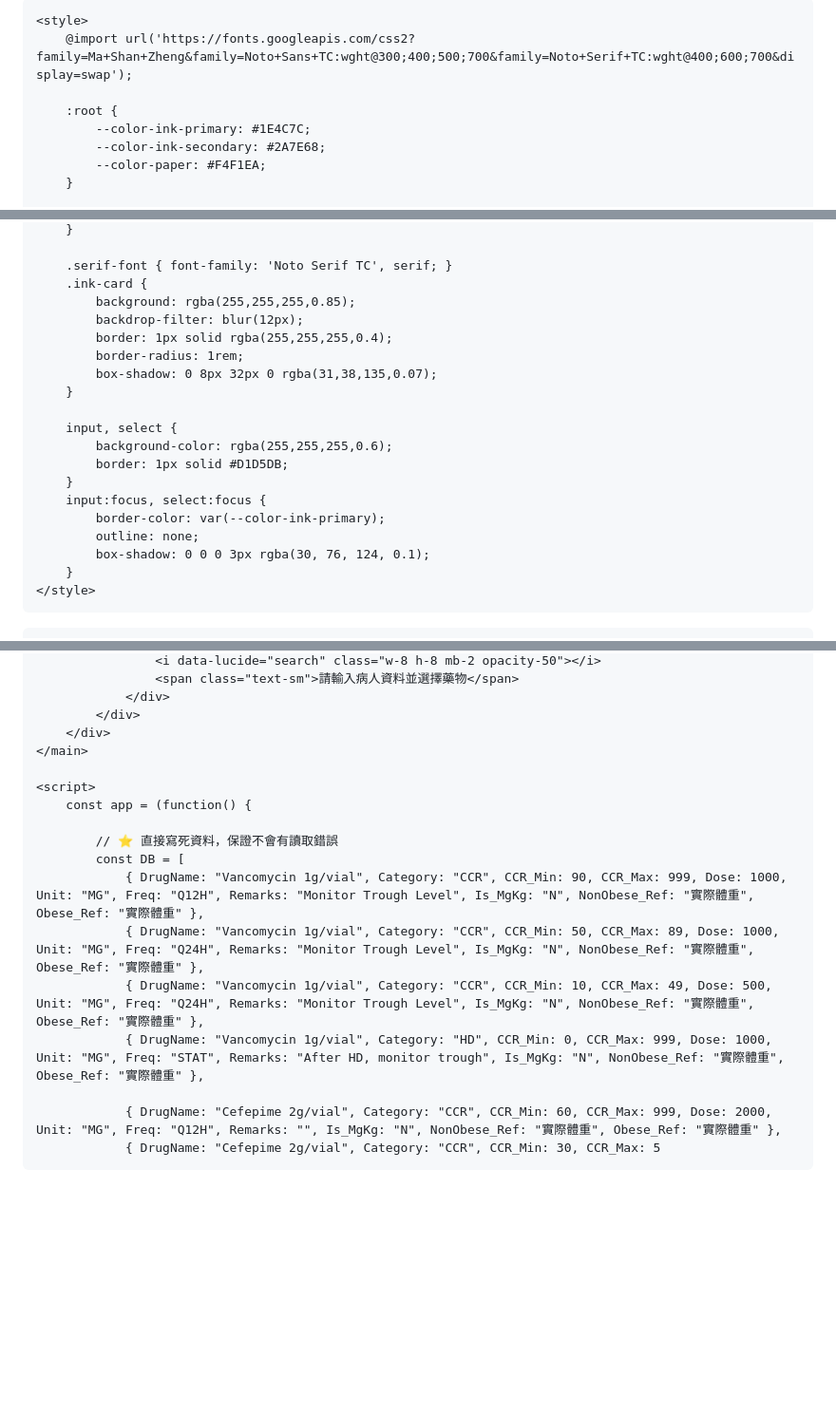
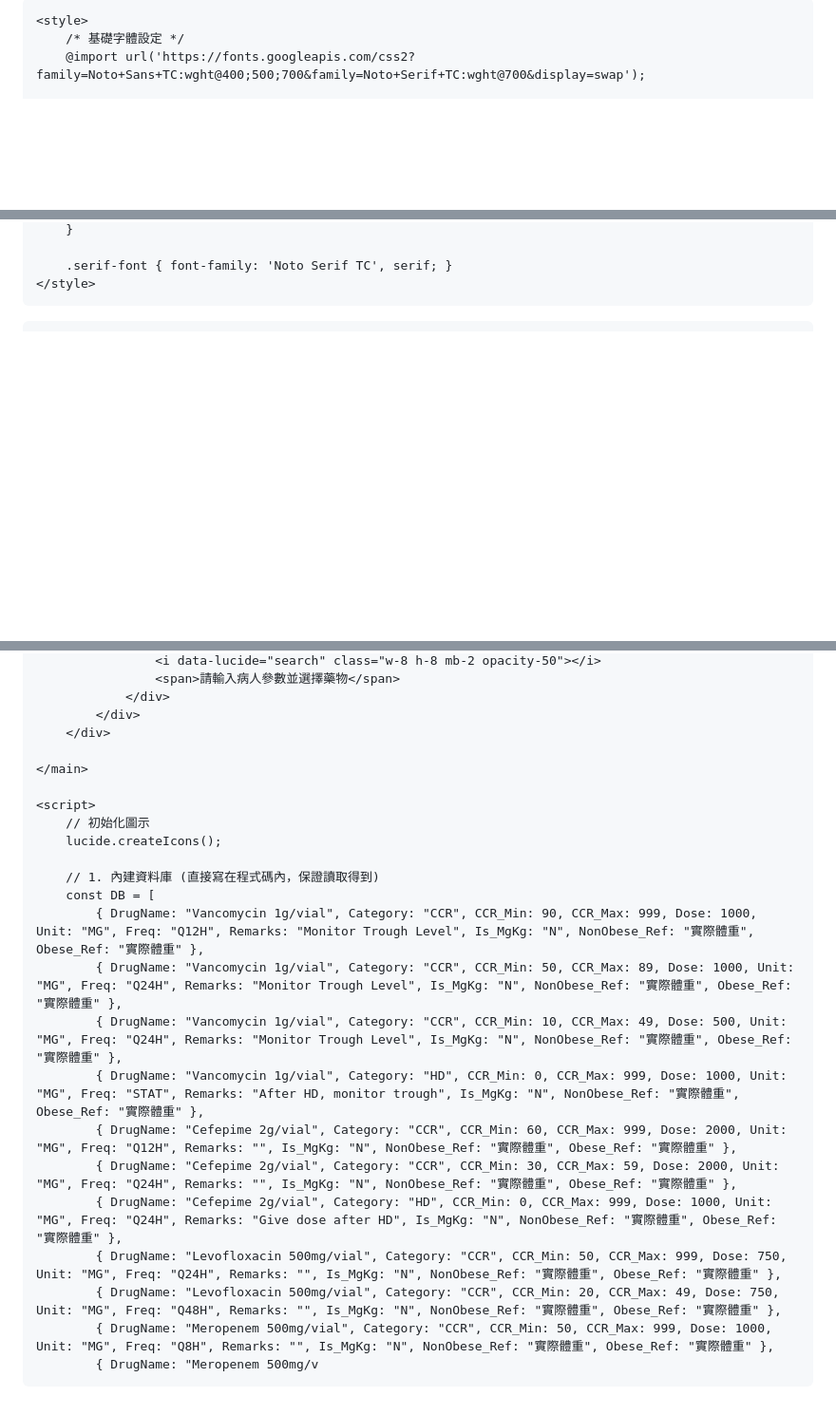
Before and after one commit to kimi890909/ANTIBIOTICS, a Markdown page: README.md, 3 parts joined by grey strips. Shown at 95% size. Drawn GitHub-style; blank space fills up the shorter version.

```diff
--- a/README.md
+++ b/README.md
@@ -2,19 +2,14 @@
 <html lang="zh-TW">
 <head>
     <meta charset="UTF-8">
-    <meta name="viewport" content="width=device-width, initial-scale=1.0, maximum-scale=1.0, user-scalable=no">
-    <title>義大醫療體系抗生素使用智能決策系統 V01 (存檔版)</title>
+    <meta name="viewport" content="width=device-width, initial-scale=1.0">
+    <title>義大醫療體系抗生素使用智能決策系統 (離線版)</title>
     <script src="https://cdn.tailwindcss.com"></script>
     <script src="https://unpkg.com/lucide@latest"></script>
 
     <style>
-        @import url('https://fonts.googleapis.com/css2?family=Ma+Shan+Zheng&family=Noto+Sans+TC:wght@300;400;500;700&family=Noto+Serif+TC:wght@400;600;700&display=swap');
-
-        :root {
-            --color-ink-primary: #1E4C7C;
-            --color-ink-secondary: #2A7E68;
-            --color-paper: #F4F1EA;
-        }
+        /* 基礎字體設定 */
+        @import url('https://fonts.googleapis.com/css2?family=Noto+Sans+TC:wght@400;500;700&family=Noto+Serif+TC:wght@700&display=swap');
 
         body {
             font-family: 'Noto Sans TC', sans-serif;
@@ -24,23 +37,6 @@
         }
 
         .serif-font { font-family: 'Noto Serif TC', serif; }
-        .ink-card {
-            background: rgba(255,255,255,0.85);
-            backdrop-filter: blur(12px);
-            border: 1px solid rgba(255,255,255,0.4);
-            border-radius: 1rem;
-            box-shadow: 0 8px 32px 0 rgba(31,38,135,0.07);
-        }
-
-        input, select {
-            background-color: rgba(255,255,255,0.6);
-            border: 1px solid #D1D5DB;
-        }
-        input:focus, select:focus {
-            border-color: var(--color-ink-primary);
-            outline: none;
-            box-shadow: 0 0 0 3px rgba(30, 76, 124, 0.1);
-        }
     </style>
 </head>
 <body class="min-h-screen flex flex-col p-4">
@@ -148,19 +160,25 @@
                     <i data-lucide="search" class="w-8 h-8 mb-2 opacity-50"></i>
-                    <span class="text-sm">請輸入病人資料並選擇藥物</span>
+                    <span>請輸入病人參數並選擇藥物</span>
                 </div>
             </div>
         </div>
+
     </main>
 
     <script>
-        const app = (function() {
+        // 初始化圖示
+        lucide.createIcons();
 
-            // ⭐️ 直接寫死資料，保證不會有讀取錯誤
-            const DB = [
-                { DrugName: "Vancomycin 1g/vial", Category: "CCR", CCR_Min: 90, CCR_Max: 999, Dose: 1000, Unit: "MG", Freq: "Q12H", Remarks: "Monitor Trough Level", Is_MgKg: "N", NonObese_Ref: "實際體重", Obese_Ref: "實際體重" },
-                { DrugName: "Vancomycin 1g/vial", Category: "CCR", CCR_Min: 50, CCR_Max: 89, Dose: 1000, Unit: "MG", Freq: "Q24H", Remarks: "Monitor Trough Level", Is_MgKg: "N", NonObese_Ref: "實際體重", Obese_Ref: "實際體重" },
-                { DrugName: "Vancomycin 1g/vial", Category: "CCR", CCR_Min: 10, CCR_Max: 49, Dose: 500, Unit: "MG", Freq: "Q24H", Remarks: "Monitor Trough Level", Is_MgKg: "N", NonObese_Ref: "實際體重", Obese_Ref: "實際體重" },
-                { DrugName: "Vancomycin 1g/vial", Category: "HD", CCR_Min: 0, CCR_Max: 999, Dose: 1000, Unit: "MG", Freq: "STAT", Remarks: "After HD, monitor trough", Is_MgKg: "N", NonObese_Ref: "實際體重", Obese_Ref: "實際體重" },
-
-                { DrugName: "Cefepime 2g/vial", Category: "CCR", CCR_Min: 60, CCR_Max: 999, Dose: 2000, Unit: "MG", Freq: "Q12H", Remarks: "", Is_MgKg: "N", NonObese_Ref: "實際體重", Obese_Ref: "實際體重" },
-                { DrugName: "Cefepime 2g/vial", Category: "CCR", CCR_Min: 30, CCR_Max: 5
+        // 1. 內建資料庫 (直接寫在程式碼內，保證讀取得到)
+        const DB = [
+            { DrugName: "Vancomycin 1g/vial", Category: "CCR", CCR_Min: 90, CCR_Max: 999, Dose: 1000, Unit: "MG", Freq: "Q12H", Remarks: "Monitor Trough Level", Is_MgKg: "N", NonObese_Ref: "實際體重", Obese_Ref: "實際體重" },
+            { DrugName: "Vancomycin 1g/vial", Category: "CCR", CCR_Min: 50, CCR_Max: 89, Dose: 1000, Unit: "MG", Freq: "Q24H", Remarks: "Monitor Trough Level", Is_MgKg: "N", NonObese_Ref: "實際體重", Obese_Ref: "實際體重" },
+            { DrugName: "Vancomycin 1g/vial", Category: "CCR", CCR_Min: 10, CCR_Max: 49, Dose: 500, Unit: "MG", Freq: "Q24H", Remarks: "Monitor Trough Level", Is_MgKg: "N", NonObese_Ref: "實際體重", Obese_Ref: "實際體重" },
+            { DrugName: "Vancomycin 1g/vial", Category: "HD", CCR_Min: 0, CCR_Max: 999, Dose: 1000, Unit: "MG", Freq: "STAT", Remarks: "After HD, monitor trough", Is_MgKg: "N", NonObese_Ref: "實際體重", Obese_Ref: "實際體重" },
+            { DrugName: "Cefepime 2g/vial", Category: "CCR", CCR_Min: 60, CCR_Max: 999, Dose: 2000, Unit: "MG", Freq: "Q12H", Remarks: "", Is_MgKg: "N", NonObese_Ref: "實際體重", Obese_Ref: "實際體重" },
+            { DrugName: "Cefepime 2g/vial", Category: "CCR", CCR_Min: 30, CCR_Max: 59, Dose: 2000, Unit: "MG", Freq: "Q24H", Remarks: "", Is_MgKg: "N", NonObese_Ref: "實際體重", Obese_Ref: "實際體重" },
+            { DrugName: "Cefepime 2g/vial", Category: "HD", CCR_Min: 0, CCR_Max: 999, Dose: 1000, Unit: "MG", Freq: "Q24H", Remarks: "Give dose after HD", Is_MgKg: "N", NonObese_Ref: "實際體重", Obese_Ref: "實際體重" },
+            { DrugName: "Levofloxacin 500mg/vial", Category: "CCR", CCR_Min: 50, CCR_Max: 999, Dose: 750, Unit: "MG", Freq: "Q24H", Remarks: "", Is_MgKg: "N", NonObese_Ref: "實際體重", Obese_Ref: "實際體重" },
+            { DrugName: "Levofloxacin 500mg/vial", Category: "CCR", CCR_Min: 20, CCR_Max: 49, Dose: 750, Unit: "MG", Freq: "Q48H", Remarks: "", Is_MgKg: "N", NonObese_Ref: "實際體重", Obese_Ref: "實際體重" },
+            { DrugName: "Meropenem 500mg/vial", Category: "CCR", CCR_Min: 50, CCR_Max: 999, Dose: 1000, Unit: "MG", Freq: "Q8H", Remarks: "", Is_MgKg: "N", NonObese_Ref: "實際體重", Obese_Ref: "實際體重" },
+            { DrugName: "Meropenem 500mg/v
```
Also changed, not shown: other parts of README.md (+77 -43 lines).
